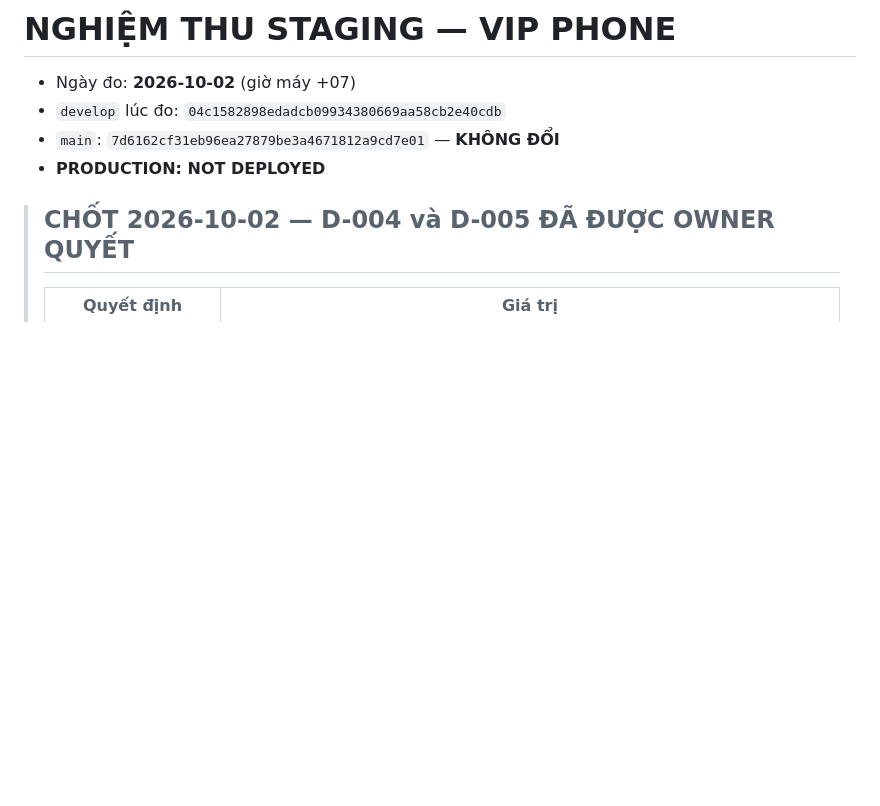
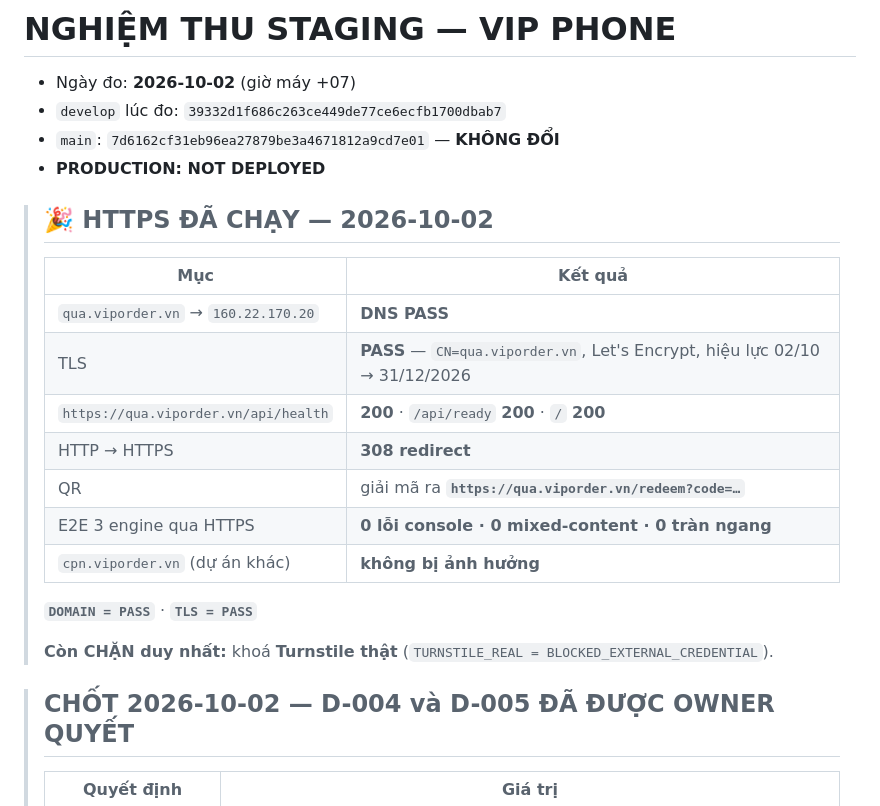
Before and after one commit to thanhbn123/vipphone, a Markdown page: docs/STAGING_ACCEPTANCE.md, the part around the change. Rendered like a GitHub page; blank space fills up the shorter version.

```diff
--- a/docs/STAGING_ACCEPTANCE.md
+++ b/docs/STAGING_ACCEPTANCE.md
@@ -1,9 +1,25 @@
 # NGHIỆM THU STAGING — VIP PHONE
 
 - Ngày đo: **2026-10-02** (giờ máy +07)
-- `develop` lúc đo: `04c1582898edadcb09934380669aa58cb2e40cdb`
+- `develop` lúc đo: `39332d1f686c263ce449de77ce6ecfb1700dbab7`
 - `main`: `7d6162cf31eb96ea27879be3a4671812a9cd7e01` — **KHÔNG ĐỔI**
 - **PRODUCTION: NOT DEPLOYED**
+
+> ## 🎉 HTTPS ĐÃ CHẠY — 2026-10-02
+>
+> | Mục | Kết quả |
+> |---|---|
+> | `qua.viporder.vn` → `160.22.170.20` | **DNS PASS** |
+> | TLS | **PASS** — `CN=qua.viporder.vn`, Let's Encrypt, hiệu lực 02/10 → 31/12/2026 |
+> | `https://qua.viporder.vn/api/health` | **200** · `/api/ready` **200** · `/` **200** |
+> | HTTP → HTTPS | **308 redirect** |
+> | QR | giải mã ra **`https://qua.viporder.vn/redeem?code=…`** |
+> | E2E 3 engine qua HTTPS | **0 lỗi console · 0 mixed-content · 0 tràn ngang** |
+> | `cpn.viporder.vn` (dự án khác) | **không bị ảnh hưởng** |
+>
+> **`DOMAIN = PASS`** · **`TLS = PASS`**
+>
+> **Còn CHẶN duy nhất:** khoá **Turnstile thật** (`TURNSTILE_REAL = BLOCKED_EXTERNAL_CREDENTIAL`).
 
 > ## CHỐT 2026-10-02 — D-004 và D-005 ĐÃ ĐƯỢC OWNER QUYẾT
 >
```
Also changed, not shown: docs/MASTER_STATUS.md (+38 -0 lines), docs/OWNER_DECISIONS_REQUIRED.md (+1 -1 lines).
